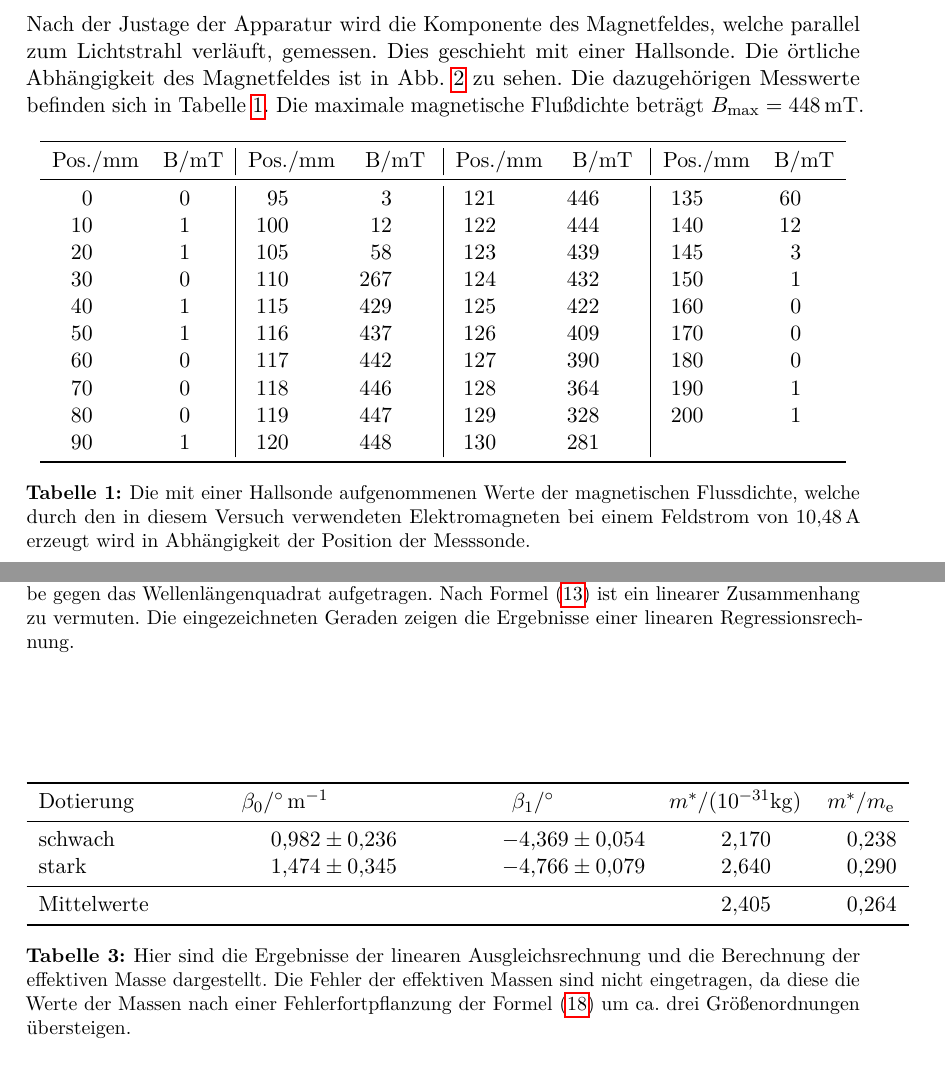
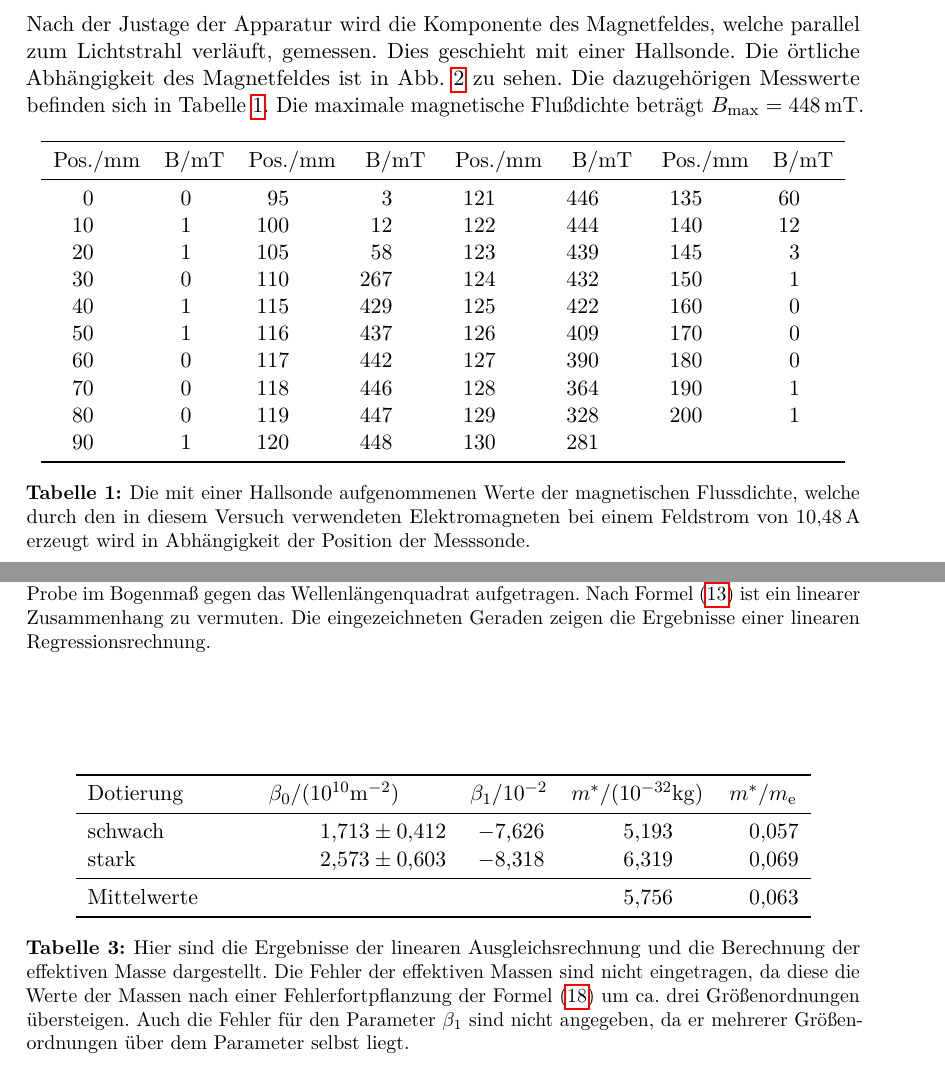
Before and after one commit to dlmsr/praktikum, a LaTeX document (V046/protokoll.tex, which reads V046/tex/auswertung.tex): two parts of pages 8 and 11 of 12, joined at a grey line, cut so that both start at the same text. Compiled offline with pdfLaTeX.

Commit message:
[V046] Korrektur der Auswertung
Die Auswertung habe ich nun noch einmal korrigiert.  Ich habe dabei
mehrere Fehler bei der Einheitenumrechnung entdeckt, die unser Ergebnis
so schlecht gemacht haben.  Der Wert, der jetzt ermittelt wurde, kann
sich sehen lassen.  Allerdings bekommen wir für den y-Achsenabschnitt
riesige Fehler raus (10^21).  Das habe ich in die Diskussion aufgenommen.

```diff
--- a/V046/tex/auswertung.tex
+++ b/V046/tex/auswertung.tex
@@ -18,7 +18,7 @@ beträgt $B_\text{max} = \SI{448}{mT}$.
   \sisetup {
     per-mode = fraction
   }
-  \begin{tabular}{SS|SS|SS|SS}
+  \begin{tabular}{SSSSSSSS}
     \toprule
     {Pos./}\si{\milli\metre}&{B/}\si{\milli\tesla}&
 {Pos./}\si{\milli\metre}&{B/}\si{\milli\tesla}&
@@ -166,3 +166,4 @@ kurz diskutiert.
   \centering
   \includegraphics[width=0.8\textwidth]{abbildungen/effektive_masse}
   \caption{Hier sind die Differenzen der Faraday-Rotationen von
+    dotierter und hochreiner Probe im Bogenmaß gegen das
@@ -178,16 +178,16 @@ kurz diskutiert.
   \begin{tabular}{lSSSS}
     \toprule
     {Dotierung} &
-    {$\beta_0/\si{\degree\per\meter}$} &
-    {$\beta_1/\si{\degree}$} &
-    {$m^*/(10^{-31}\si{kg})$} &
+    {$\beta_0/(10^{10}\si{\per\meter\squared})$} &
+    {$\beta_1/10^{-2}$} &
+    {$m^*/(10^{-32}\si{kg})$} &
     {$m^*/m_\text{e}$}
     \\
     \midrule
-    schwach & 0.982(236) & -4.369(54) & 2.170 & 0.238 \\
-    stark & 1.474(345) & -4.766(79) & 2.640 & 0.290 \\
+    schwach & 1.713(412) & -7.626 & 5.193 & 0.057 \\
+    stark & 2.573(603) & -8.318 & 6.319 & 0.069 \\
     \midrule
-    Mittelwerte & & & 2.405 & 0.264\\
+    Mittelwerte & & & 5.756 & 0.063\\
     \bottomrule
   \end{tabular}
   \caption{Hier sind die Ergebnisse der linearen Ausgleichsrechnung und
@@ -195,6 +195,8 @@ kurz diskutiert.
     effektiven Massen sind nicht eingetragen, da diese die Werte der
     Massen nach einer
     Fehlerfortpflanzung der Formel~\eqref{eq:effekt} um ca. drei
-    Größenordnungen übersteigen.}
+    Größenordnungen übersteigen.  Auch die Fehler für den Parameter
+    $\beta_1$ sind nicht angegeben, da er mehrerer Größenordnungen über
+    dem Parameter selbst liegt.}
   \label{tab:linregress}
 \end{table}
```
Also changed, not shown: V046/tex/diskussion.tex (+10 -8 lines), V046/tex/auswertung.tex (9 more changed lines), 1 other file.
